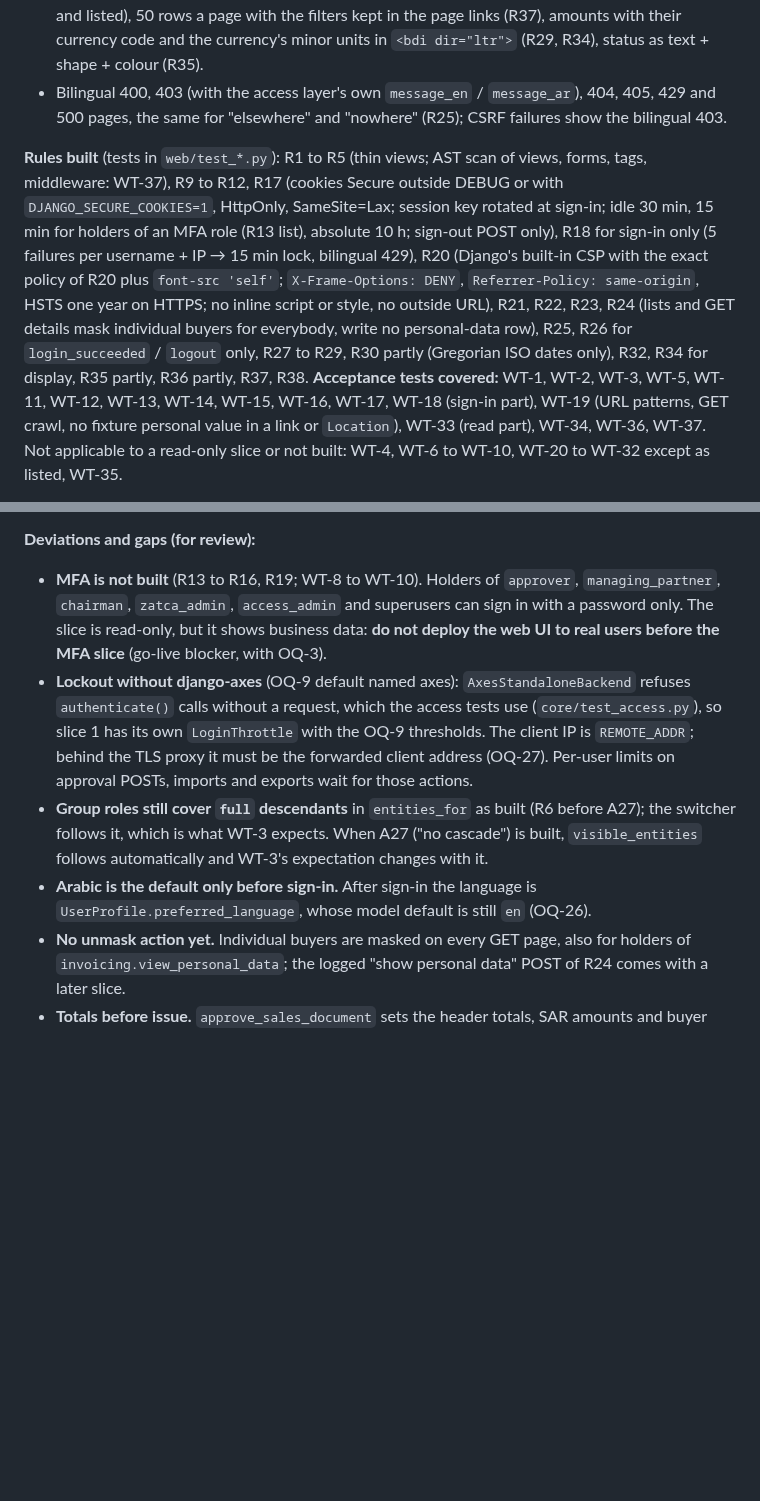
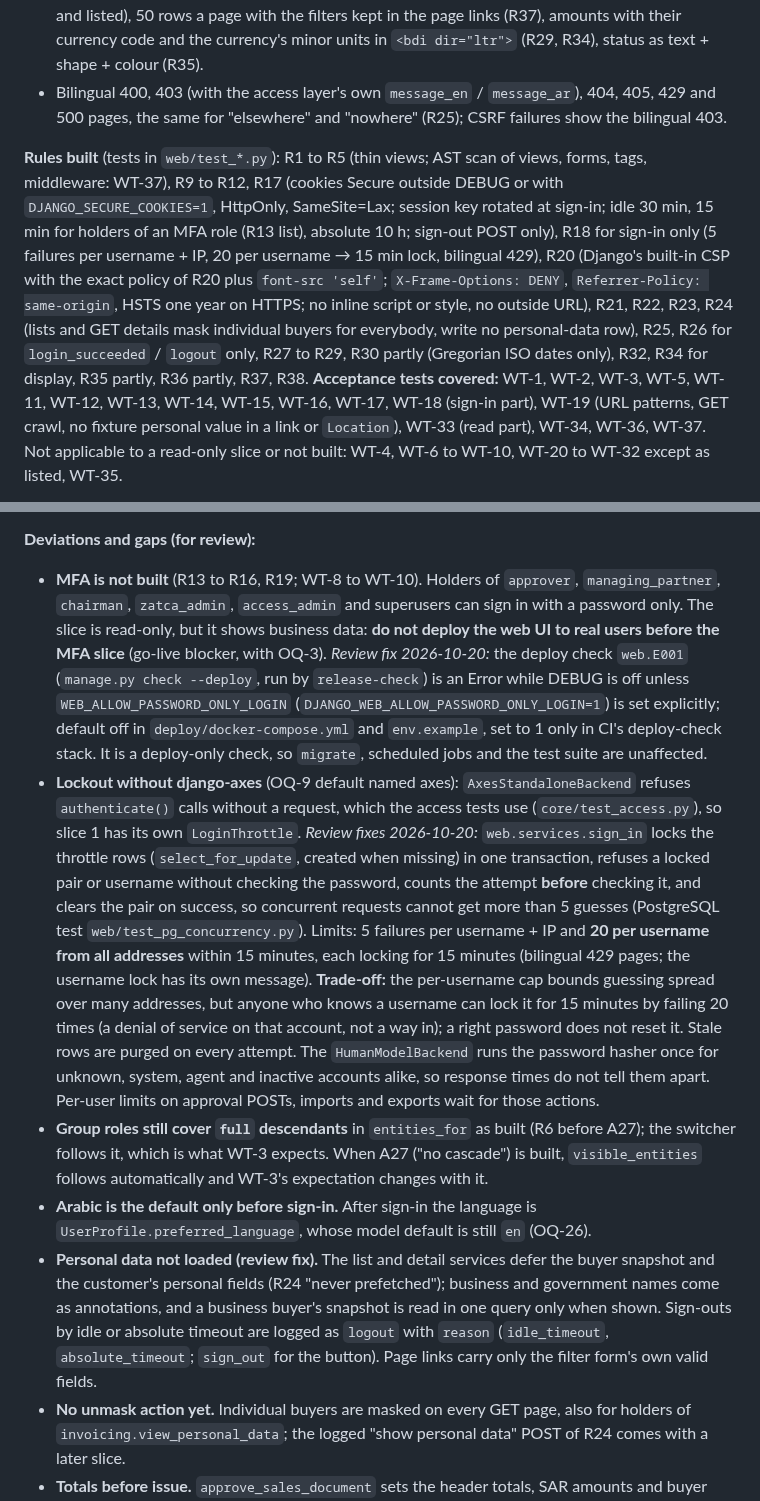
Before and after one commit to bmszamil/almiras-erp, a Markdown page: docs/specs/web.md, 2 parts joined by grey strips. Rendered like a GitHub page; blank space fills up the shorter version.

Commit message:
Record the web slice 1 review fixes in the web spec
The as-built section now describes the locked sign-in throttle, the
per-username cap and its denial-of-service trade-off, the proxy-written
client address (OQ-27 resolved), the web.E001 deploy check for the missing
MFA, timeout logging and the deferred personal fields.

Co-Authored-By: Claude Opus 5.5 <noreply@anthropic.com>
Claude-Session: https://claude.ai/code/session_01MVy7Y2kCiQ1NrNgFBo2Zhn

```diff
--- a/docs/specs/web.md
+++ b/docs/specs/web.md
@@ -320,7 +320,7 @@ Built by the module-builder on the caller's slice-1 brief (the spec has no slice
 - `/e/<code>/ledger/entries/` and `…/<pk>/`; `/e/<code>/sales/documents/` and `…/<pk>/`: GET filters (status, source / type, ZATCA status, date range, document number; invalid values ignored and listed), 50 rows a page with the filters kept in the page links (R37), amounts with their currency code and the currency's minor units in `<bdi dir="ltr">` (R29, R34), status as text + shape + colour (R35).
 - Bilingual 400, 403 (with the access layer's own `message_en` / `message_ar`), 404, 405, 429 and 500 pages, the same for "elsewhere" and "nowhere" (R25); CSRF failures show the bilingual 403.
 
-**Rules built** (tests in `web/test_*.py`): R1 to R5 (thin views; AST scan of views, forms, tags, middleware: WT-37), R9 to R12, R17 (cookies Secure outside DEBUG or with `DJANGO_SECURE_COOKIES=1`, HttpOnly, SameSite=Lax; session key rotated at sign-in; idle 30 min, 15 min for holders of an MFA role (R13 list), absolute 10 h; sign-out POST only), R18 for sign-in only (5 failures per username + IP → 15 min lock, bilingual 429), R20 (Django's built-in CSP with the exact policy of R20 plus `font-src 'self'`; `X-Frame-Options: DENY`, `Referrer-Policy: same-origin`, HSTS one year on HTTPS; no inline script or style, no outside URL), R21, R22, R23, R24 (lists and GET details mask individual buyers for everybody, write no personal-data row), R25, R26 for `login_succeeded` / `logout` only, R27 to R29, R30 partly (Gregorian ISO dates only), R32, R34 for display, R35 partly, R36 partly, R37, R38.
+**Rules built** (tests in `web/test_*.py`): R1 to R5 (thin views; AST scan of views, forms, tags, middleware: WT-37), R9 to R12, R17 (cookies Secure outside DEBUG or with `DJANGO_SECURE_COOKIES=1`, HttpOnly, SameSite=Lax; session key rotated at sign-in; idle 30 min, 15 min for holders of an MFA role (R13 list), absolute 10 h; sign-out POST only), R18 for sign-in only (5 failures per username + IP, 20 per username → 15 min lock, bilingual 429), R20 (Django's built-in CSP with the exact policy of R20 plus `font-src 'self'`; `X-Frame-Options: DENY`, `Referrer-Policy: same-origin`, HSTS one year on HTTPS; no inline script or style, no outside URL), R21, R22, R23, R24 (lists and GET details mask individual buyers for everybody, write no personal-data row), R25, R26 for `login_succeeded` / `logout` only, R27 to R29, R30 partly (Gregorian ISO dates only), R32, R34 for display, R35 partly, R36 partly, R37, R38.
 **Acceptance tests covered:** WT-1, WT-2, WT-3, WT-5, WT-11, WT-12, WT-13, WT-14, WT-15, WT-16, WT-17, WT-18 (sign-in part), WT-19 (URL patterns, GET crawl, no fixture personal value in a link or `Location`), WT-33 (read part), WT-34, WT-36, WT-37. Not applicable to a read-only slice or not built: WT-4, WT-6 to WT-10, WT-20 to WT-32 except as listed, WT-35.
 
 **Data model.** `web.UiPreference` as 3.1 (only `last_entity` is used so far; `digits` and `date_display` are stored defaults); `web.LoginThrottle` (keyed HMAC of lower-cased username + IP, failures, first failure, locked until; no entity: nothing is known before sign-in). `EntityDisplaySettings` (3.2) and the MFA devices (3.3) are not built. `AccessLog.event` gains `login_succeeded` and `logout` (migration `core/0026`).
@@ -330,10 +330,11 @@ Built by the module-builder on the caller's slice-1 brief (the spec has no slice
 **Brand.** Bootstrap 5.3.8 (MIT; LTR and RTL builds), Bricolage Grotesque 700 (OFL, Fontsource 5.3.0, Latin and Latin-Ext subsets) and IBM Plex Sans Arabic 300/400/500/700 (OFL, `@ibm/plex-sans-arabic` 1.1.0) are vendored byte for byte under `web/static/web/` with their licence files; `web/test_brand.py` pins their SHA-256. HT Rakik is referenced only by the two `@font-face` rules of brand.md (`/brand-fonts/…`); no HT Rakik file is in git or the static folder (tested), and the stacks fall back to IBM Plex Sans Arabic when the files are absent (checked in a browser: the two `/brand-fonts/` requests 404 and the page renders in Plex). Theme: brand tokens as CSS variables on Bootstrap (navy primary and sidebar, sand page, white cards and inputs, orange only for the large page title, the active-item bar and the focus ring; links and small accent text orange 4; muted navy 2 only on white); CSS logical properties, so one stylesheet serves both directions. Logos: Arabic logo in the RTL UI, English in the LTR UI, never together; the navy sidebar uses the "name in white, symbol keeps its gradient" variant; below 992 px the sidebar becomes a top bar with the symbol alone (less than 140 px available); favicon and empty states use the symbol. The variants are derived from the brand files by `web/brand_assets.py` (fill change or viewBox crop only), and a test keeps the served files equal to the derivation. Contrast pairs used for small text are tested at ≥ 4.5:1.
 
 **Deviations and gaps (for review):**
-- **MFA is not built** (R13 to R16, R19; WT-8 to WT-10). Holders of `approver`, `managing_partner`, `chairman`, `zatca_admin`, `access_admin` and superusers can sign in with a password only. The slice is read-only, but it shows business data: **do not deploy the web UI to real users before the MFA slice** (go-live blocker, with OQ-3).
-- **Lockout without django-axes** (OQ-9 default named axes): `AxesStandaloneBackend` refuses `authenticate()` calls without a request, which the access tests use (`core/test_access.py`), so slice 1 has its own `LoginThrottle` with the OQ-9 thresholds. The client IP is `REMOTE_ADDR`; behind the TLS proxy it must be the forwarded client address (OQ-27). Per-user limits on approval POSTs, imports and exports wait for those actions.
+- **MFA is not built** (R13 to R16, R19; WT-8 to WT-10). Holders of `approver`, `managing_partner`, `chairman`, `zatca_admin`, `access_admin` and superusers can sign in with a password only. The slice is read-only, but it shows business data: **do not deploy the web UI to real users before the MFA slice** (go-live blocker, with OQ-3). *Review fix 2026-10-20:* the deploy check `web.E001` (`manage.py check --deploy`, run by `release-check`) is an Error while DEBUG is off unless `WEB_ALLOW_PASSWORD_ONLY_LOGIN` (`DJANGO_WEB_ALLOW_PASSWORD_ONLY_LOGIN=1`) is set explicitly; default off in `deploy/docker-compose.yml` and `env.example`, set to 1 only in CI's deploy-check stack. It is a deploy-only check, so `migrate`, scheduled jobs and the test suite are unaffected.
+- **Lockout without django-axes** (OQ-9 default named axes): `AxesStandaloneBackend` refuses `authenticate()` calls without a request, which the access tests use (`core/test_access.py`), so slice 1 has its own `LoginThrottle`. *Review fixes 2026-10-20:* `web.services.sign_in` locks the throttle rows (`select_for_update`, created when missing) in one transaction, refuses a locked pair or username without checking the password, counts the attempt **before** checking it, and clears the pair on success, so concurrent requests cannot get more than 5 guesses (PostgreSQL test `web/test_pg_concurrency.py`). Limits: 5 failures per username + IP and **20 per username from all addresses** within 15 minutes, each locking for 15 minutes (bilingual 429 pages; the username lock has its own message). **Trade-off:** the per-username cap bounds guessing spread over many addresses, but anyone who knows a username can lock it for 15 minutes by failing 20 times (a denial of service on that account, not a way in); a right password does not reset it. Stale rows are purged on every attempt. The `HumanModelBackend` runs the password hasher once for unknown, system, agent and inactive accounts alike, so response times do not tell them apart. Per-user limits on approval POSTs, imports and exports wait for those actions.
 - **Group roles still cover `full` descendants** in `entities_for` as built (R6 before A27); the switcher follows it, which is what WT-3 expects. When A27 ("no cascade") is built, `visible_entities` follows automatically and WT-3's expectation changes with it.
 - **Arabic is the default only before sign-in.** After sign-in the language is `UserProfile.preferred_language`, whose model default is still `en` (OQ-26).
+- **Personal data not loaded (review fix).** The list and detail services defer the buyer snapshot and the customer's personal fields (R24 "never prefetched"); business and government names come as annotations, and a business buyer's snapshot is read in one query only when shown. Sign-outs by idle or absolute timeout are logged as `logout` with `reason` (`idle_timeout`, `absolute_timeout`; `sign_out` for the button). Page links carry only the filter form's own valid fields.
 - **No unmask action yet.** Individual buyers are masked on every GET page, also for holders of `invoicing.view_personal_data`; the logged "show personal data" POST of R24 comes with a later slice.
 - **Totals before issue.** `approve_sales_document` sets the header totals, SAR amounts and buyer snapshot at issue; draft and submitted documents show "calculated at issue" instead of zero totals (their lines are priced and shown).
 - **Journal entry status labels** come from `web/texts.py` (`je_status.*`) because `JournalEntry.Status` labels are English only; a later ledger change could make them bilingual `bi()` labels.
```
Also changed, not shown: other parts of docs/specs/web.md (+1 -1 lines).
